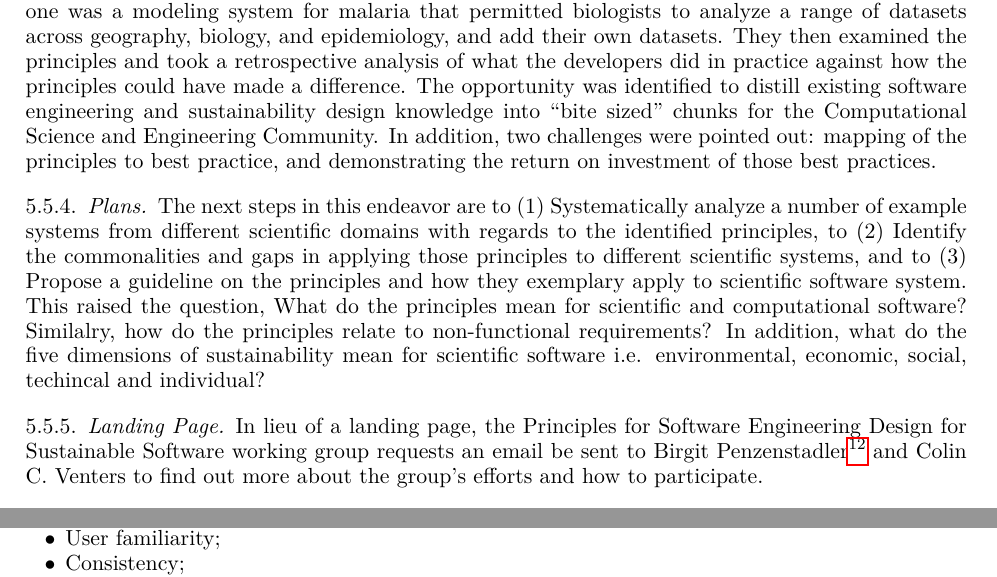
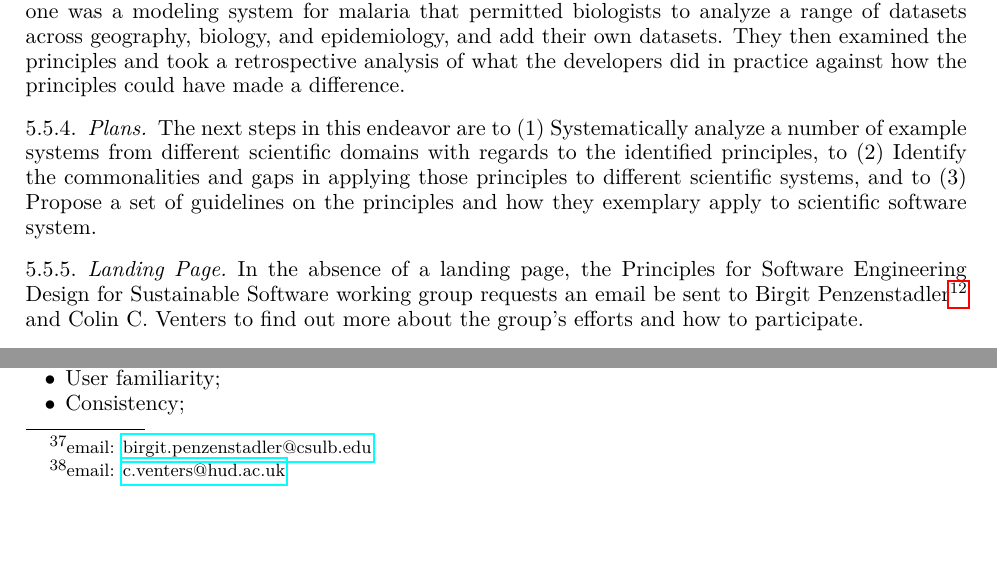
Before and after one commit to WSSSPE/meetings, a LaTeX paper (WSSSPE3/report/WSSSPE3_review.tex, which reads WSSSPE3/report/wg_main_eng_design.tex): two parts of pages 15 and 30 of 43 before the commit and two parts of pages 15 and 29 of 43 after it, joined at a grey line, cut so that both start at the same text, the shorter picture padded with empty space. Compiled offline with pdfLaTeX.

Commit message:
Update wg_main_eng_design.tex
Minor additions and deletions

```diff
--- a/WSSSPE3/report/wg_main_eng_design.tex
+++ b/WSSSPE3/report/wg_main_eng_design.tex
@@ -64,13 +64,10 @@ of the characteristics and capabilities of molecules and solids. The second one
 for malaria that permitted biologists to analyze a range of datasets across geography, biology, and
 epidemiology, and add their own datasets. They then examined the principles and took a retrospective
 analysis of what the developers did in practice against how the principles could have made a
-difference. The opportunity was identified to distill existing software engineering and sustainability
-design knowledge into ``bite sized'' chunks for the Computational Science and Engineering
-Community. In addition, two challenges were pointed out: mapping of the principles to best practice,
-and  demonstrating the return on investment of those best practices.
+difference.
 
 \subsubsection{Plans}
-The next steps in this endeavor are to (1) Systematically analyze a number of example systems from different scientific domains with regards to the identified principles, to (2) Identify the commonalities and gaps in applying those principles to different scientific systems, and to (3) Propose a guideline on the principles and how they exemplary apply to scientific software system. This raised the question, What do the principles mean for scientific and computational software? Similalry, how do the principles relate to non-functional requirements? In addition, what do the five dimensions of sustainability mean for scientific software i.e. environmental, economic, social, techincal and individual?
+The next steps in this endeavor are to (1) Systematically analyze a number of example systems from different scientific domains with regards to the identified principles, to (2) Identify the commonalities and gaps in applying those principles to different scientific systems, and to (3) Propose a set of guidelines on the principles and how they exemplary apply to scientific software system.
 
 \subsubsection{Landing Page}
-In lieu of a landing page, the Principles for Software Engineering Design for Sustainable Software working group requests an email be sent to Birgit Penzenstadler\footnote{email: \href{mailto:birgit.penzenstadler@csulb.edu}{birgit.penzenstadler@csulb.edu}} and Colin C. Venters\ to find out more about the group's efforts and how to participate.
+In the absence of a landing page, the Principles for Software Engineering Design for Sustainable Software working group requests an email be sent to Birgit Penzenstadler\footnote{email: \href{mailto:birgit.penzenstadler@csulb.edu}{birgit.penzenstadler@csulb.edu}} and Colin C. Venters\ to find out more about the group's efforts and how to participate.
```
